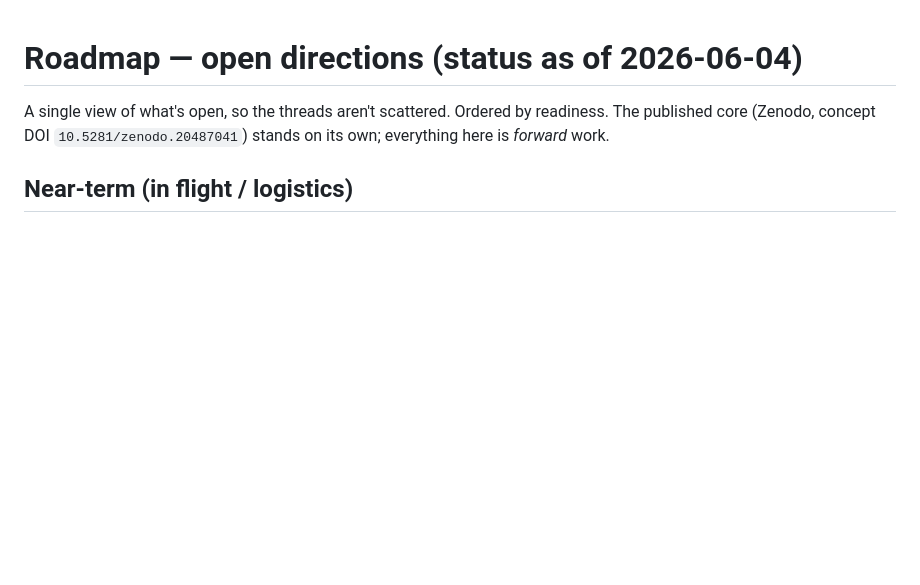
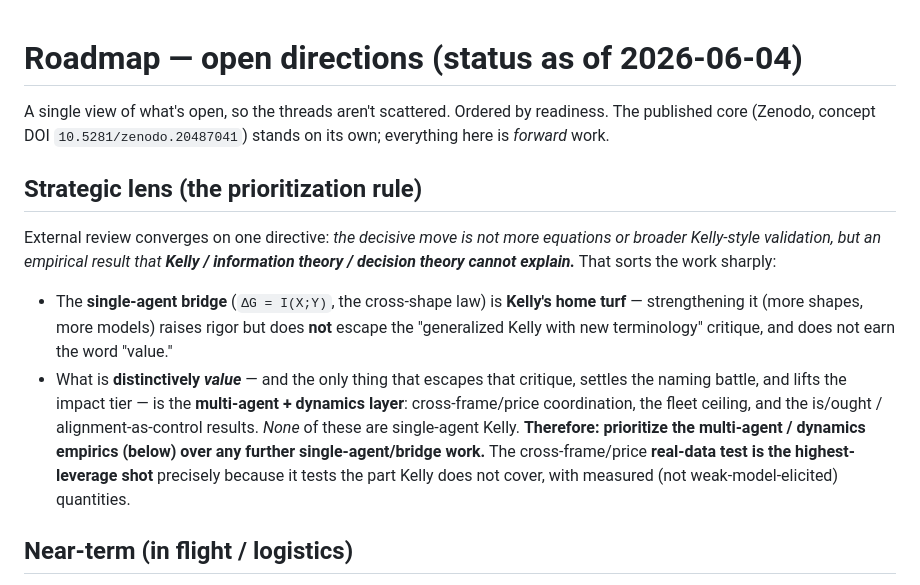
Before and after one commit to macrokit/value, a Markdown page: docs/ROADMAP.md, the part around the change. Drawn GitHub-style; blank space fills up the shorter version.

Commit message:
ROADMAP: add the strategic lens from v3 external review
The decisive move is an empirical result Kelly/info-theory/decision-theory CANNOT
explain — which is the multi-agent/dynamics layer (cross-frame/price, fleet ceiling,
is/ought-alignment), NOT the single-agent bridge (Kelly's turf, doesn't escape the
'generalized Kelly' critique or earn 'value'). Prioritize multi-agent/dynamics empirics
over further bridge work; the cross-frame real-data test is the highest-leverage shot.

Co-Authored-By: Claude Opus 4.8 (1M context) <noreply@anthropic.com>

```diff
--- a/docs/ROADMAP.md
+++ b/docs/ROADMAP.md
@@ -2,6 +2,20 @@
 
 A single view of what's open, so the threads aren't scattered. Ordered by readiness. The published core
 (Zenodo, concept DOI `10.5281/zenodo.20487041`) stands on its own; everything here is *forward* work.
+
+## Strategic lens (the prioritization rule)
+External review converges on one directive: *the decisive move is not more equations or broader Kelly-style
+validation, but an empirical result that **Kelly / information theory / decision theory cannot explain.*** That
+sorts the work sharply:
+- The **single-agent bridge** (`ΔG = I(X;Y)`, the cross-shape law) is **Kelly's home turf** — strengthening it
+  (more shapes, more models) raises rigor but does **not** escape the "generalized Kelly with new terminology"
+  critique, and does not earn the word "value."
+- What is **distinctively *value*** — and the only thing that escapes that critique, settles the naming battle,
+  and lifts the impact tier — is the **multi-agent + dynamics layer**: cross-frame/price coordination, the
+  fleet ceiling, and the is/ought / alignment-as-control results. *None* of these are single-agent Kelly.
+**Therefore: prioritize the multi-agent / dynamics empirics (below) over any further single-agent/bridge work.**
+The cross-frame/price **real-data test is the highest-leverage shot** precisely because it tests the part Kelly
+does not cover, with measured (not weak-model-elicited) quantities.
 
 ## Near-term (in flight / logistics)
 - [ ] **Publish v3** — the cross-shape generalization ([`14`](14-bridge-generalization.md)) + the two-route
```
